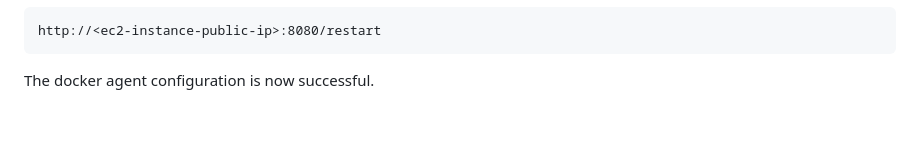
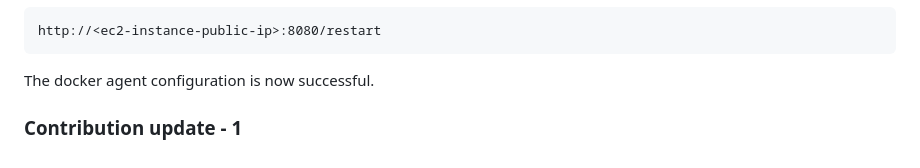
Before and after one commit to hardik616191/jenkins, a Markdown page: Jenkins-Zero-To-Hero-main/README.md, the part around the change. Rendered like a GitHub page; blank space fills up the shorter version.

Commit message:
Update README - contribution 1

````diff
--- a/Jenkins-Zero-To-Hero-main/README.md
+++ b/Jenkins-Zero-To-Hero-main/README.md
@@ -130,3 +130,9 @@ http://<ec2-instance-public-ip>:8080/restart
 ```
 
 The docker agent configuration is now successful.
+
+
+
+
+
+### Contribution update - 1
````
